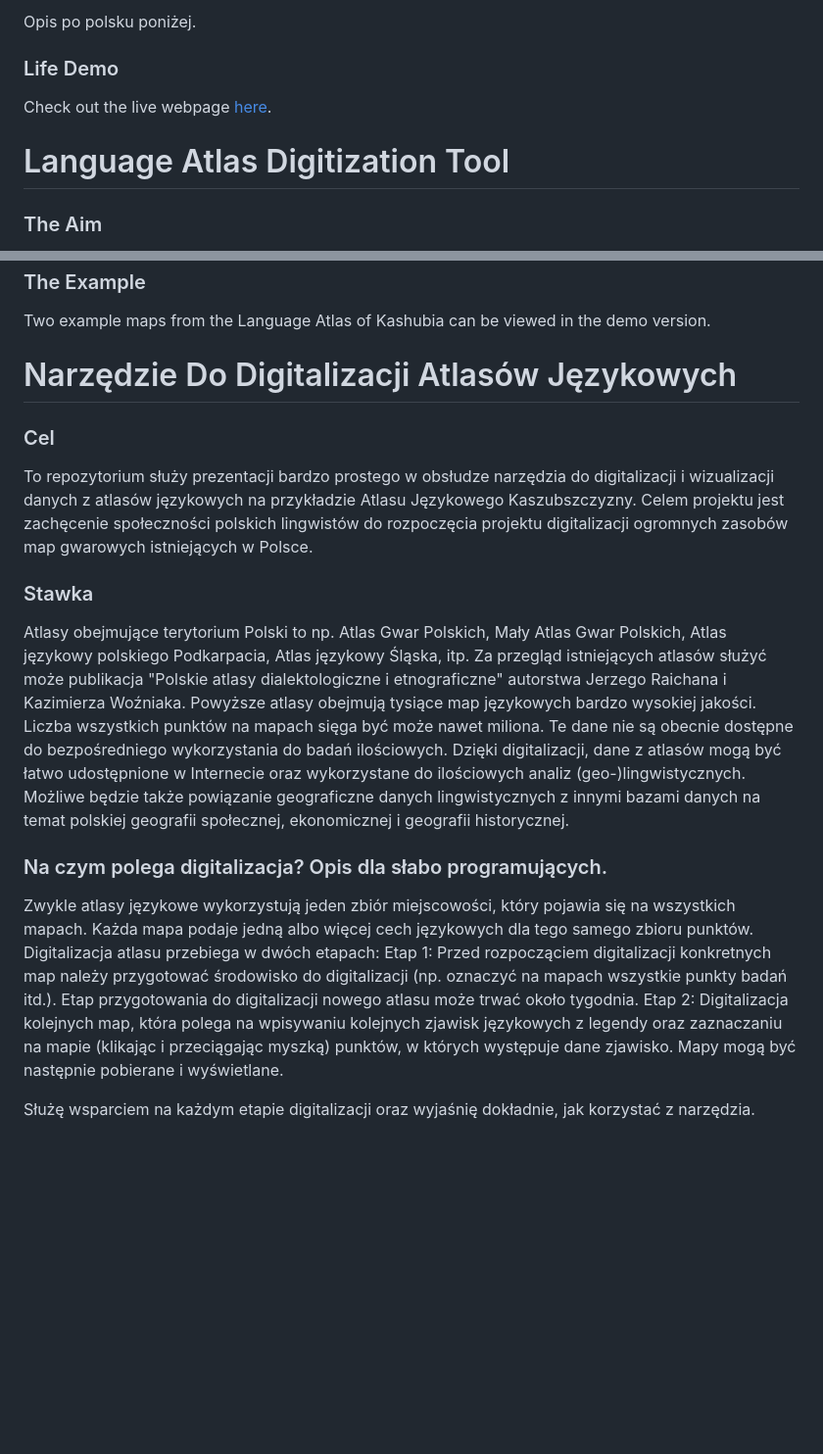
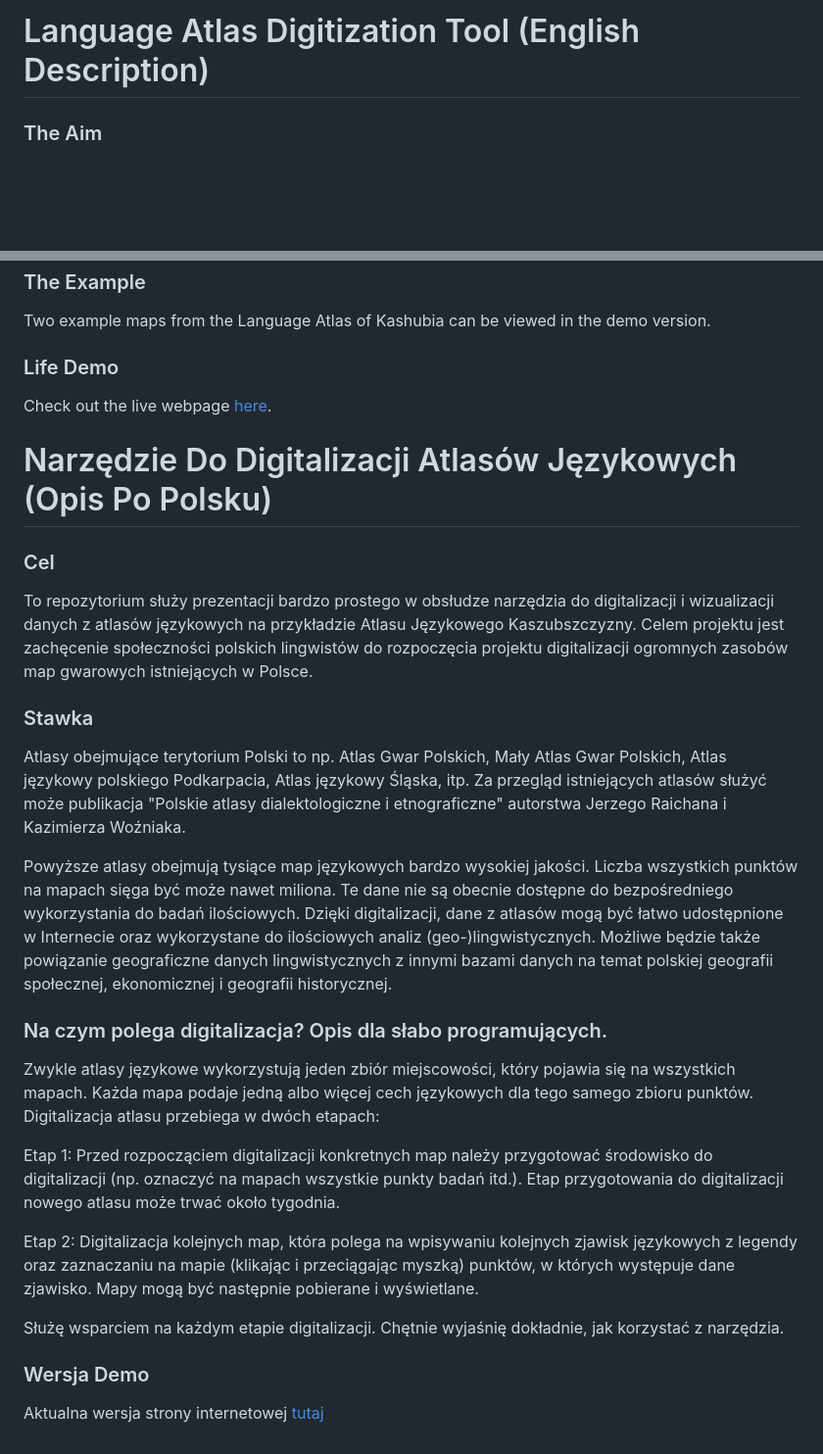
Before and after one commit to jjkiljanski/language-atlas-digitization-tool, a Markdown page: README.md, 2 parts joined by grey strips. Shown at 98% size. GitHub-like rendering; blank space fills up the shorter version.

```diff
--- a/README.md
+++ b/README.md
@@ -1,9 +1,4 @@
-Opis po polsku poniżej.
-
-### Life Demo
-Check out the live webpage [here](https://jjkiljanski.github.io/language-atlas-digitization-tool/).
-
-# Language Atlas Digitization Tool
+# Language Atlas Digitization Tool (English Description)
 ### The Aim
 This repository serves as a proof of concept dedicated to the community of Polish linguists. Its aim is the presentation of a very easy and elegant way to digitize dialect atlases for Poland and compile them to one geo-referenced data base. New maps with multiple layers can be easily created, edited, downloaded, and viewed. Information from each layer is displayed in the form of symbols, areas or boundaries according to the decorators defined in the map's metadata.
 
@@ -13,16 +8,25 @@ Several thousands dialect maps of very high quality exist for Poland. They compr
 ### The Example
 Two example maps from the Language Atlas of Kashubia can be viewed in the demo version.
 
-# Narzędzie Do Digitalizacji Atlasów Językowych
+### Life Demo
+Check out the live webpage [here](https://jjkiljanski.github.io/language-atlas-digitization-tool/).
+
+# Narzędzie Do Digitalizacji Atlasów Językowych (Opis Po Polsku)
 ### Cel
 To repozytorium służy prezentacji bardzo prostego w obsłudze narzędzia do digitalizacji i wizualizacji danych z atlasów językowych na przykładzie Atlasu Językowego Kaszubszczyzny. Celem projektu jest zachęcenie społeczności polskich lingwistów do rozpoczęcia projektu digitalizacji ogromnych zasobów map gwarowych istniejących w Polsce.
 ### Stawka
 Atlasy obejmujące terytorium Polski to np. Atlas Gwar Polskich, Mały Atlas Gwar Polskich, Atlas językowy polskiego Podkarpacia, Atlas językowy Śląska, itp. Za przegląd istniejących atlasów służyć może publikacja "Polskie atlasy dialektologiczne i etnograficzne" autorstwa Jerzego Raichana i Kazimierza Woźniaka.
+
 Powyższe atlasy obejmują tysiące map językowych bardzo wysokiej jakości. Liczba wszystkich punktów na mapach sięga być może nawet miliona. Te dane nie są obecnie dostępne do bezpośredniego wykorzystania do badań ilościowych. Dzięki digitalizacji, dane z atlasów mogą być łatwo udostępnione w Internecie oraz wykorzystane do ilościowych analiz (geo-)lingwistycznych. Możliwe będzie także powiązanie geograficzne danych lingwistycznych z innymi bazami danych na temat polskiej geografii społecznej, ekonomicznej i geografii historycznej.
 
 ### Na czym polega digitalizacja? Opis dla słabo programujących.
 Zwykle atlasy językowe wykorzystują jeden zbiór miejscowości, który pojawia się na wszystkich mapach. Każda mapa podaje jedną albo więcej cech językowych dla tego samego zbioru punktów. Digitalizacja atlasu przebiega w dwóch etapach:
+
 Etap 1: Przed rozpocząciem digitalizacji konkretnych map należy przygotować środowisko do digitalizacji (np. oznaczyć na mapach wszystkie punkty badań itd.). Etap przygotowania do digitalizacji nowego atlasu może trwać około tygodnia.
+
 Etap 2: Digitalizacja kolejnych map, która polega na wpisywaniu kolejnych zjawisk językowych z legendy oraz zaznaczaniu na mapie (klikając i przeciągając myszką) punktów, w których występuje dane zjawisko. Mapy mogą być następnie pobierane i wyświetlane.
 
-Służę wsparciem na każdym etapie digitalizacji oraz wyjaśnię dokładnie, jak korzystać z narzędzia.
+Służę wsparciem na każdym etapie digitalizacji. Chętnie wyjaśnię dokładnie, jak korzystać z narzędzia.
+
+### Wersja Demo
+Aktualna wersja strony internetowej [tutaj](https://jjkiljanski.github.io/language-atlas-digitization-tool/)
```
